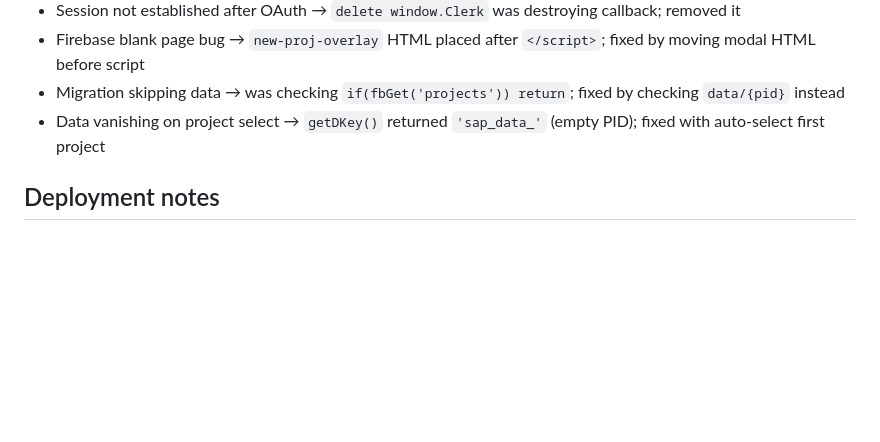
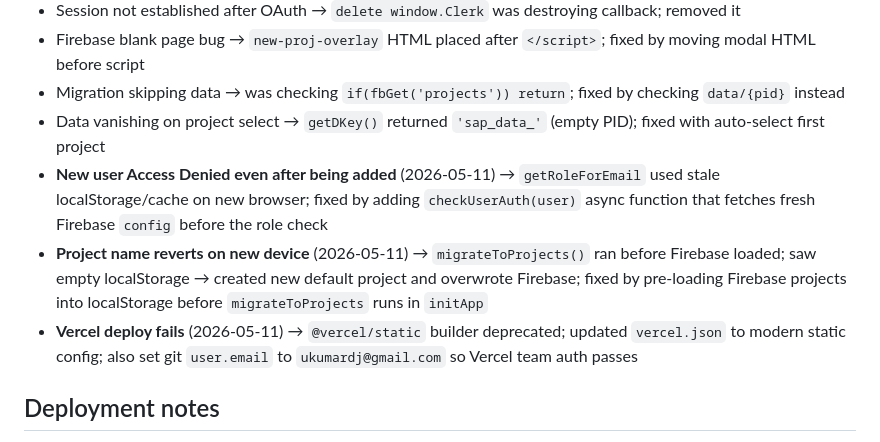
Before and after one commit to utkarshkr13/sap-tracker, a Markdown page: memory/sap_tracker_project.md, the part around the change. GitHub-like rendering; blank space fills up the shorter version.

Commit message:
Update memory: auth fix, project name fix, vercel config fix

```diff
--- a/memory/sap_tracker_project.md
+++ b/memory/sap_tracker_project.md
@@ -271,6 +271,9 @@ let _integCache = null, _signoffCache = null;
 - Firebase blank page bug → `new-proj-overlay` HTML placed after `</script>`; fixed by moving modal HTML before script
 - Migration skipping data → was checking `if(fbGet('projects')) return`; fixed by checking `data/{pid}` instead
 - Data vanishing on project select → `getDKey()` returned `'sap_data_'` (empty PID); fixed with auto-select first project
+- **New user Access Denied even after being added** (2026-05-11) → `getRoleForEmail` used stale localStorage/cache on new browser; fixed by adding `checkUserAuth(user)` async function that fetches fresh Firebase `config` before the role check
+- **Project name reverts on new device** (2026-05-11) → `migrateToProjects()` ran before Firebase loaded; saw empty localStorage → created new default project and overwrote Firebase; fixed by pre-loading Firebase projects into localStorage before `migrateToProjects` runs in `initApp`
+- **Vercel deploy fails** (2026-05-11) → `@vercel/static` builder deprecated; updated `vercel.json` to modern static config; also set git `user.email` to `ukumardj@gmail.com` so Vercel team auth passes
 
 ## Deployment notes
 - Vercel CLI at `/opt/homebrew/bin/vercel`
```
